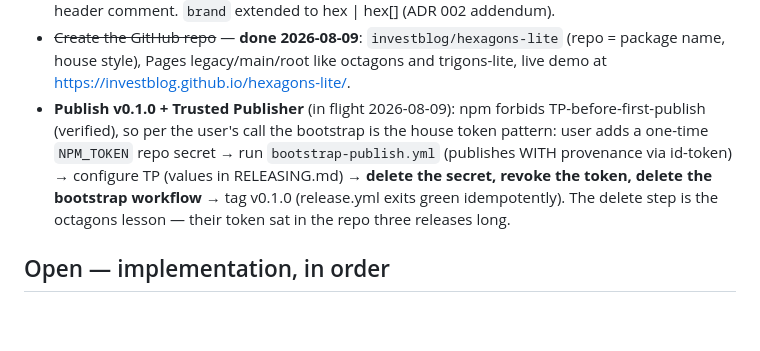
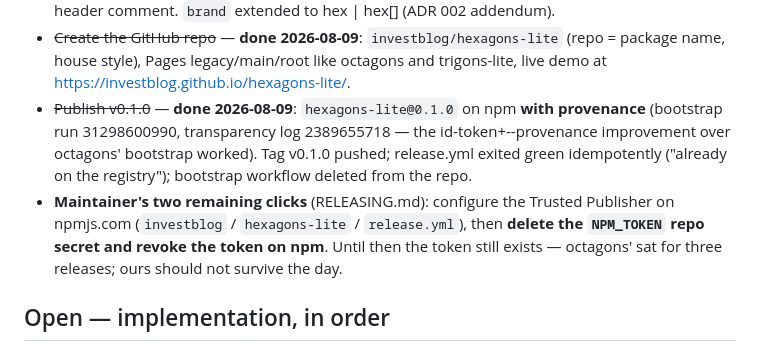
Before and after one commit to investblog/hexagons-lite, a Markdown page: docs/TODO.md, the part around the change. GitHub-like rendering; blank space fills up the shorter version.

Commit message:
docs: v0.1.0 shipped - TODO records the release and the two remaining clicks
Co-Authored-By: Claude Fable 5 <noreply@anthropic.com>

```diff
--- a/docs/TODO.md
+++ b/docs/TODO.md
@@ -29,14 +29,16 @@ one exists; an item is dropped when its plan moves to `plans/done/`.
 - ~~Create the GitHub repo~~ — **done 2026-08-09**: `investblog/hexagons-lite`
   (repo = package name, house style), Pages legacy/main/root like octagons and
   trigons-lite, live demo at https://investblog.github.io/hexagons-lite/.
-- **Publish v0.1.0 + Trusted Publisher** (in flight 2026-08-09): npm forbids
-  TP-before-first-publish (verified), so per the user's call the bootstrap is
-  the house token pattern: user adds a one-time `NPM_TOKEN` repo secret → run
-  `bootstrap-publish.yml` (publishes WITH provenance via id-token) → configure
-  TP (values in RELEASING.md) → **delete the secret, revoke the token, delete
-  the bootstrap workflow** → tag v0.1.0 (release.yml exits green idempotently).
-  The delete step is the octagons lesson — their token sat in the repo three
-  releases long.
+- ~~Publish v0.1.0~~ — **done 2026-08-09**: `hexagons-lite@0.1.0` on npm **with
+  provenance** (bootstrap run 31298600990, transparency log 2389655718 — the
+  id-token+--provenance improvement over octagons' bootstrap worked). Tag
+  v0.1.0 pushed; release.yml exited green idempotently ("already on the
+  registry"); bootstrap workflow deleted from the repo.
+- **Maintainer's two remaining clicks** (RELEASING.md): configure the Trusted
+  Publisher on npmjs.com (`investblog` / `hexagons-lite` / `release.yml`), then
+  **delete the `NPM_TOKEN` repo secret and revoke the token on npm**. Until
+  then the token still exists — octagons' sat for three releases; ours should
+  not survive the day.
 
 ## Open — implementation, in order
 
```
